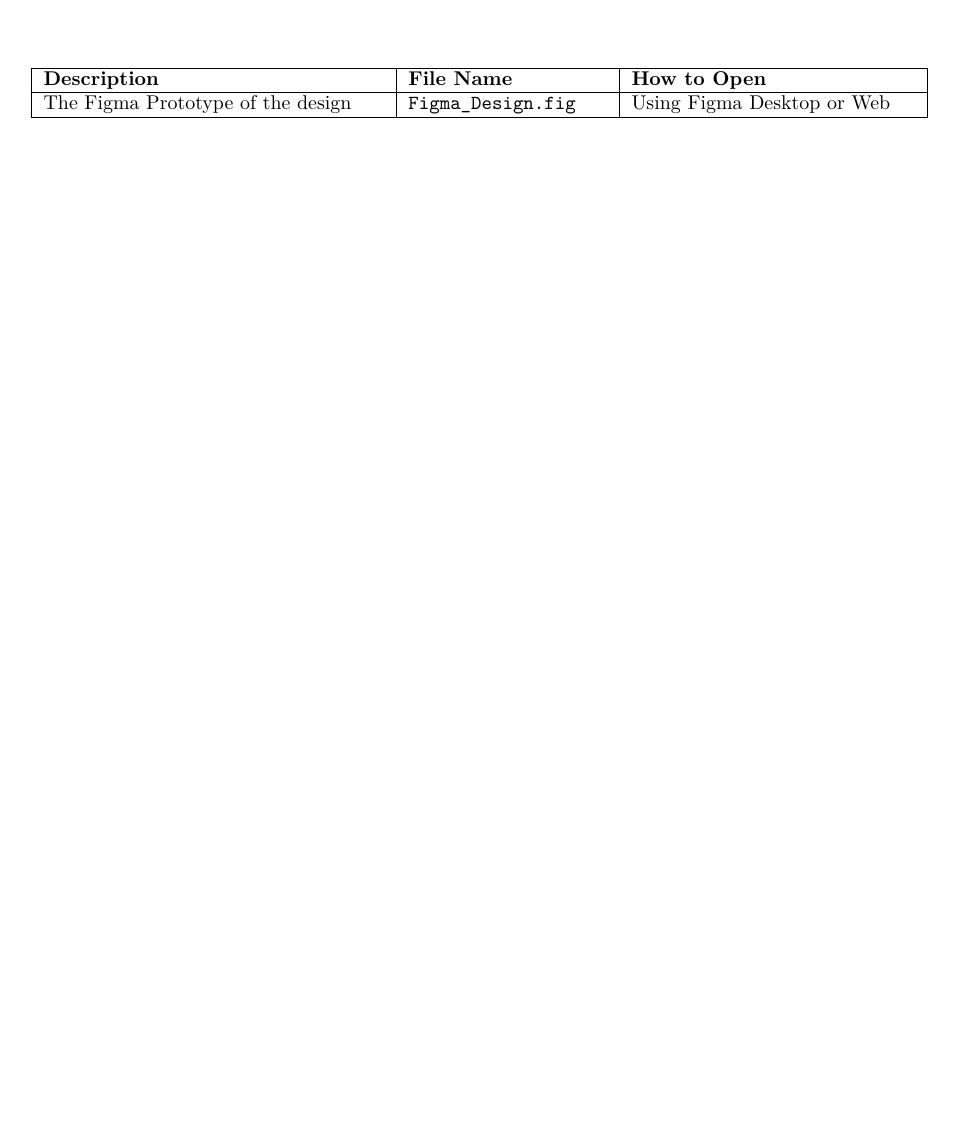
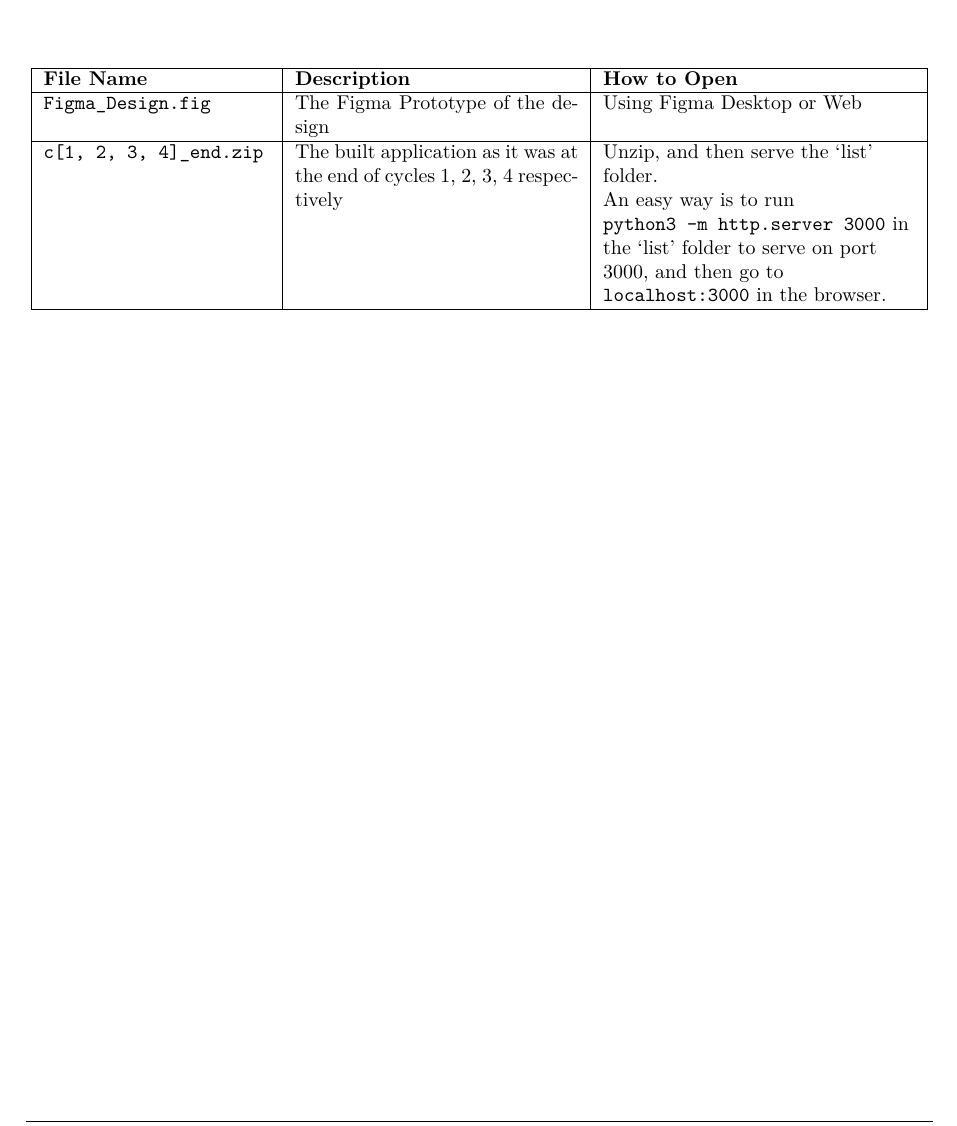
Before and after one commit to kiran-isaac/Dissertation, a LaTeX thesis (Dissertation.tex, which reads sections/appx/additional_mats.tex): part of page 60 of 60, cut so that both start at the same text, the shorter picture padded with empty space. Compiled offline with XeLaTeX.

Commit message:
add info about how to build the additional mats

```diff
--- a/sections/appx/additional_mats.tex
+++ b/sections/appx/additional_mats.tex
@@ -1,8 +1,9 @@
 
 \begin{figure}[h]
     \centering
-    \begin{tabular}{|p{6cm}|p{3.5cm}|p{5cm}|}
-        \hline \textbf{Description} & \textbf{File Name} & \textbf{How to Open} \\ \hline
-        The Figma Prototype of the design & \verb|Figma_Design.fig| & Using Figma Desktop or Web\\ \hline
+    \begin{tabular}{|m{4cm}|p{5cm}|>{\raggedright\arraybackslash}p{5.5cm}|}
+        \hline \textbf{File Name} & \textbf{Description} & \textbf{How to Open} \\ \hline
+        \verb|Figma_Design.fig| & The Figma Prototype of the design & Using Figma Desktop or Web\\ \hline
+        \verb|c[1, 2, 3, 4]_end.zip| & The built application as it was at the end of cycles 1, 2, 3, 4 respectively & Unzip, and then serve the `list' folder. \newline An easy way is to run \verb|python3 -m http.server 3000| in the `list' folder to serve on port 3000, and then go to \verb|localhost:3000| in the browser. \\ \hline
     \end{tabular}
 \end{figure}
```
Also changed, not shown: Dissertation.pdf.
